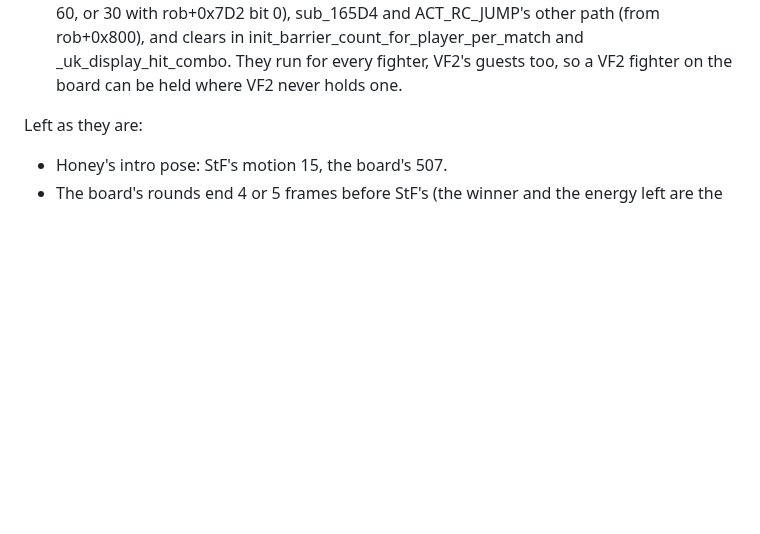
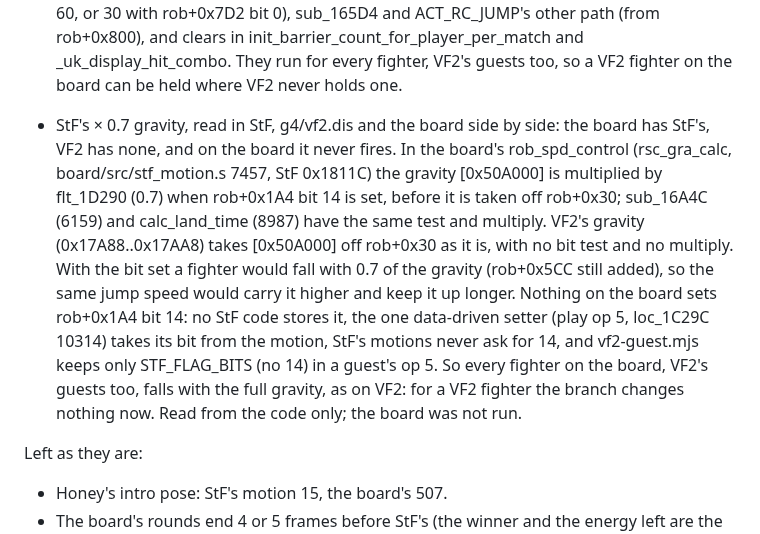
Before and after one commit to biggestsonicfan/m2-megamix, a Markdown page: docs/GRADING.md, the part around the change. Drawn GitHub-style; blank space fills up the shorter version.

Commit message:
GRADING: StF's x0.7 gravity, StF/VF2/board side by side
Co-Authored-By: Claude Opus 5.5 <noreply@anthropic.com>

```diff
--- a/docs/GRADING.md
+++ b/docs/GRADING.md
@@ -298,6 +298,23 @@ F to 37 F):
   init_barrier_count_for_player_per_match and _uk_display_hit_combo. They
   run for every fighter, VF2's guests too, so a VF2 fighter on the board
   can be held where VF2 never holds one.
+- StF's × 0.7 gravity, read in StF, g4/vf2.dis and the board side by side:
+  the board has StF's, VF2 has none, and on the board it never fires. In
+  the board's rob_spd_control (rsc_gra_calc, board/src/stf_motion.s 7457,
+  StF 0x1811C) the gravity [0x50A000] is multiplied by flt_1D290 (0.7)
+  when rob+0x1A4 bit 14 is set, before it is taken off rob+0x30; sub_16A4C
+  (6159) and calc_land_time (8987) have the same test and multiply.
+  VF2's gravity (0x17A88..0x17AA8) takes [0x50A000] off rob+0x30 as it is,
+  with no bit test and no multiply. With the bit set a fighter would fall
+  with 0.7 of the gravity (rob+0x5CC still added), so the same jump speed
+  would carry it higher and keep it up longer. Nothing on the board sets
+  rob+0x1A4 bit 14: no StF code stores it, the one data-driven setter
+  (play op 5, loc_1C29C 10314) takes its bit from the motion, StF's
+  motions never ask for 14, and vf2-guest.mjs keeps only STF_FLAG_BITS
+  (no 14) in a guest's op 5. So every fighter on the board, VF2's guests
+  too, falls with the full gravity, as on VF2: for a VF2 fighter the
+  branch changes nothing now. Read from the code only; the board was not
+  run.
 
 Left as they are:
 
```
